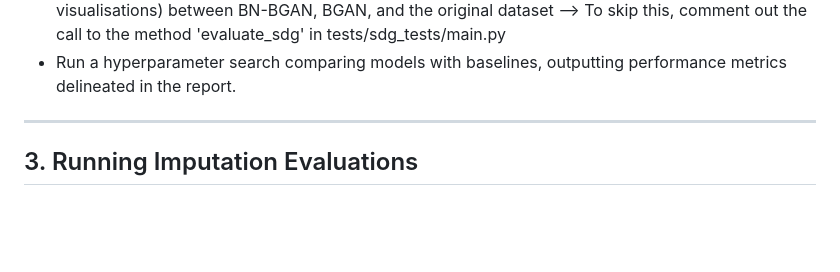
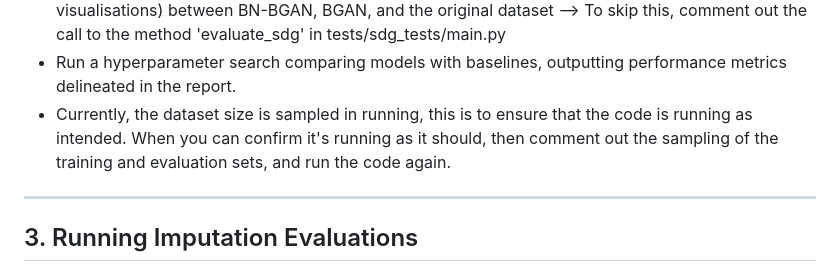
Before and after one commit to Thomasdlsv/Bachelor_Thesis_2025, a Markdown page: README.md, the part around the change. Rendered like a GitHub page; blank space fills up the shorter version.

```diff
--- a/README.md
+++ b/README.md
@@ -58,6 +58,7 @@ This repository contains code for benchmarking and evaluating synthetic data gen
   - Output data distribution graphs for each feature in the dataset (and other miscellaneous visualisations) between BN-BGAN, BGAN, and the original dataset
     --> To skip this, comment out the call to the method 'evaluate_sdg' in tests/sdg_tests/main.py
   - Run a hyperparameter search comparing models with baselines, outputting performance metrics delineated in the report.
+  - Currently, the dataset size is sampled in running, this is to ensure that the code is running as intended. When you can confirm it's running as it should, then comment out the sampling of the training and evaluation sets, and run the code again.
 
 ---
 
```
